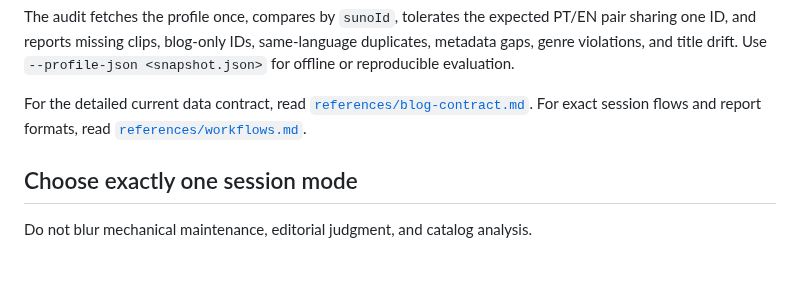
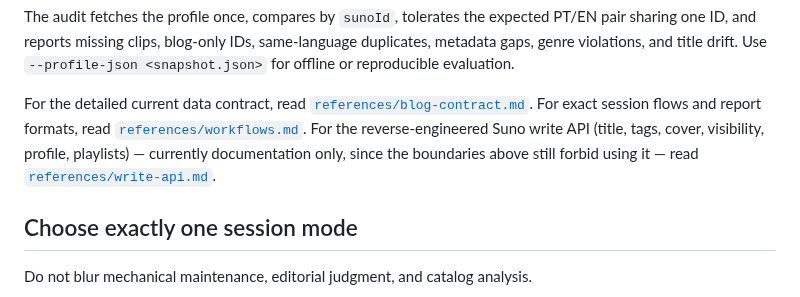
Before and after one commit to franklinbaldo/skills, a Markdown page: suno-curator/SKILL.md, the part around the change. Rendered like a GitHub page; blank space fills up the shorter version.

```diff
--- a/suno-curator/SKILL.md
+++ b/suno-curator/SKILL.md
@@ -57,7 +57,10 @@ Use `--profile-json <snapshot.json>` for offline or reproducible evaluation.
 For the detailed current data contract, read
 [`references/blog-contract.md`](references/blog-contract.md). For exact session
 flows and report formats, read
-[`references/workflows.md`](references/workflows.md).
+[`references/workflows.md`](references/workflows.md). For the reverse-engineered
+Suno write API (title, tags, cover, visibility, profile, playlists) — currently
+documentation only, since the boundaries above still forbid using it — read
+[`references/write-api.md`](references/write-api.md).
 
 ## Choose exactly one session mode
 
```
Also changed, not shown: suno-curator/references/write-api.md (added, +153 -0 lines).
